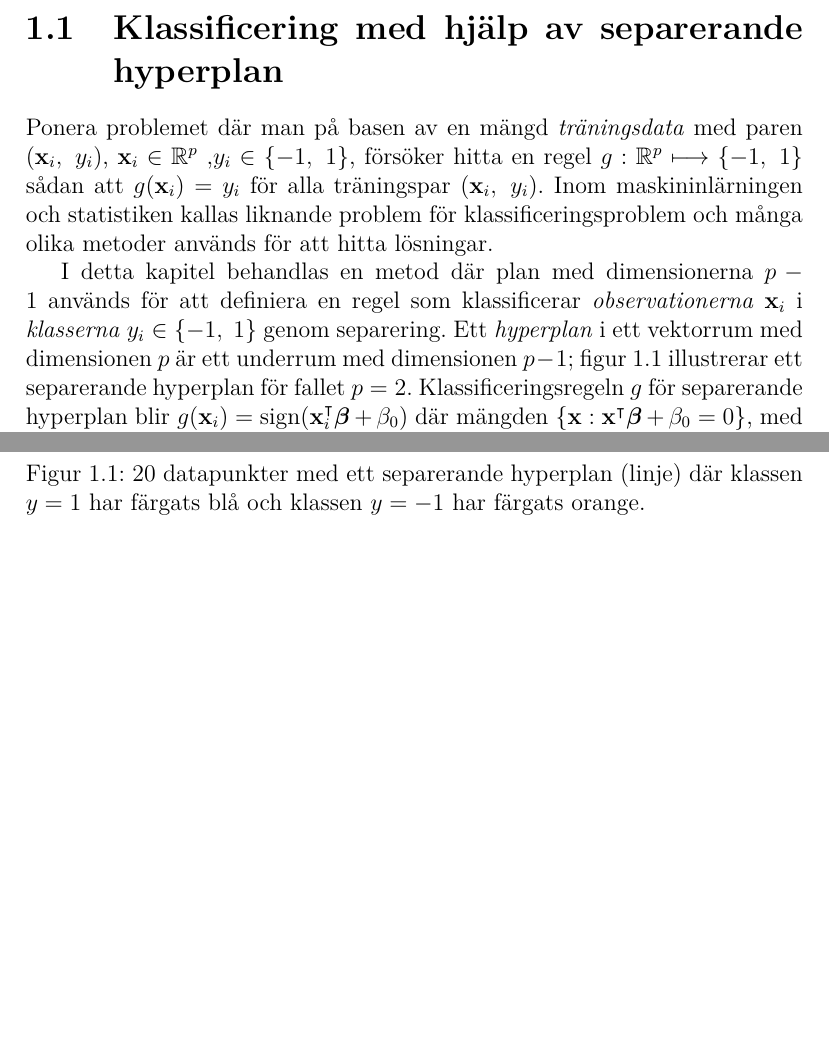
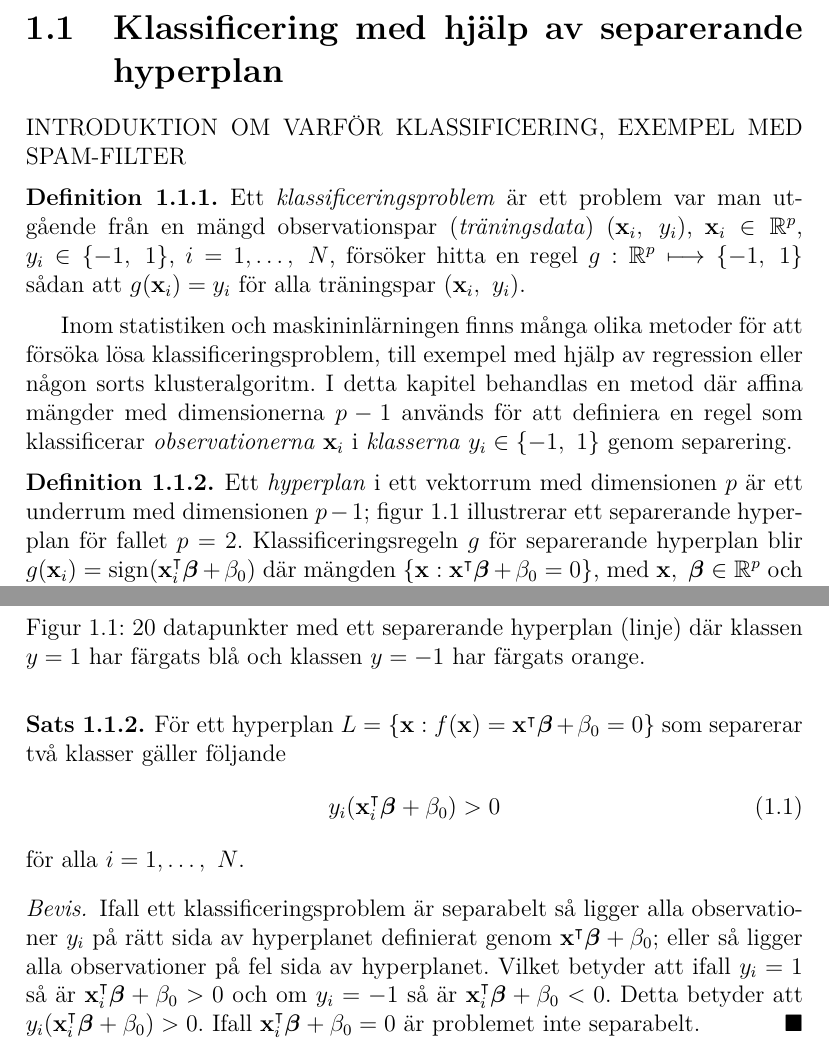
Before and after one commit to oscargranlund/kandidat, a LaTeX document (Kandidatuppsatsen.tex): two parts of pages 3 and 5 of 6, joined at a grey line, cut so that both start at the same text, the shorter picture padded with empty space. Compiled offline with pdfLaTeX.

Commit message:
Skrev mera. Borde fixa entydigheten för hyperplanen

```diff
--- a/Kandidatuppsatsen.tex
+++ b/Kandidatuppsatsen.tex
@@ -19,7 +19,7 @@
 \newtheorem{thm}{Sats}[section]
 \newtheorem{lem}[thm]{Lemma}
 \newtheorem{cor}[thm]{Korrolarium}
-\newtheorem{defi}{Definition}
+\newtheorem{defi}{Definition}[section]
 
 \newcommand{\bfbeta}{{\boldsymbol{\beta}}}
 \renewcommand\qedsymbol{$\blacksquare$}
@@ -38,9 +38,18 @@
 \chapter{Stödvektormaskiner (SVM)}
 
 \section{Klassificering med hjälp av separerande hyperplan}
-Ponera problemet där man på basen av en mängd \textit{träningsdata} med paren $(\mathbf{x}_i,~y_i)$, $\mathbf{x}_i\in\mathbb{R}^p$ ,$y_i\in \{-1,~1\}$, försöker hitta en regel $g: \mathbb{R}^p \longmapsto \{-1,~1\}$ sådan att $g(\mathbf{x}_i)=y_i$ för alla träningspar $(\mathbf{x}_i,~y_i)$. Inom maskininlärningen och statistiken kallas liknande problem för klassificeringsproblem och många olika metoder används för att hitta lösningar.
 
-I detta kapitel behandlas en metod där plan med dimensionerna $p-1$ används för att definiera en regel som klassificerar \textit{observationerna} $\mathbf{x}_i$ i \textit{klasserna} $y_i\in\{-1,~1\}$ genom separering. Ett \textit{hyperplan} i ett vektorrum med dimensionen $p$ är ett underrum med dimensionen $p-1$; figur \ref{fig:separatinghyperplane} illustrerar ett separerande hyperplan för fallet $p=2$. Klassificeringsregeln $g$ för separerande hyperplan blir $g(\mathbf{x}_i)=\sign (\mathbf{x}_i^\intercal    \bfbeta + \beta_0)$ där mängden $\{\mathbf{x}: \mathbf{x}^\intercal \bfbeta + \beta_0=0\}$, med $\mathbf{x},~\bfbeta\in \mathbb{R}^p$ och $\|\bfbeta\|=1$, definierar ett hyperplan, eller en \textit{affin} mängd, parametriserat av $\boldsymbol\beta$ och $\beta_0$.
+INTRODUKTION OM VARFÖR KLASSIFICERING, EXEMPEL MED SPAM-FILTER
+
+\begin{defi}
+	Ett \textit{klassificeringsproblem} är ett problem var man utgående från en mängd observationspar (\textit{träningsdata}) $(\mathbf{x}_i,~y_i)$, $\mathbf{x}_i\in\mathbb{R}^p$, $y_i\in \{-1,~1\}$, $i=1,\dots,~N$, försöker hitta en regel $g: \mathbb{R}^p \longmapsto \{-1,~1\}$ sådan att $g(\mathbf{x}_i)=y_i$ för alla träningspar $(\mathbf{x}_i,~y_i)$.
+\end{defi}
+
+Inom statistiken och maskininlärningen finns många olika metoder för att försöka lösa klassificeringsproblem, till exempel med hjälp av regression eller någon sorts klusteralgoritm. I detta kapitel behandlas en metod där affina mängder med dimensionerna $p-1$ används för att definiera en regel som klassificerar \textit{observationerna} $\mathbf{x}_i$ i \textit{klasserna} $y_i\in\{-1,~1\}$ genom separering.
+
+\begin{defi}
+	Ett \textit{hyperplan} i ett vektorrum med dimensionen $p$ är ett underrum med dimensionen $p-1$; figur \ref{fig:separatinghyperplane} illustrerar ett separerande hyperplan för fallet $p=2$. Klassificeringsregeln $g$ för separerande hyperplan blir $g(\mathbf{x}_i)=\sign (\mathbf{x}_i^\intercal    \bfbeta + \beta_0)$ där mängden $\{\mathbf{x}: \mathbf{x}^\intercal \bfbeta + \beta_0=0\}$, med $\mathbf{x},~\bfbeta\in \mathbb{R}^p$ och $\|\bfbeta\|=1$, definierar ett hyperplan, eller en \textit{affin} mängd, parametriserat av $\boldsymbol\beta$ och $\beta_0$.
+\end{defi}
 
 \begin{thm}
 	Ett hyperplan definierat som den affina mängden $L=\{ \mathbf{x} : f(\mathbf{x})=\mathbf{x}^\intercal \bfbeta + \beta_0=0\}$ har följande egenskaper \cite{ESL}:
@@ -92,3 +106,20 @@ I detta kapitel behandlas en metod där plan med dimensionerna $p-1$ används f
+\begin{thm}
+	För ett hyperplan $L=\{ \mathbf{x} : f(\mathbf{x})=\mathbf{x}^\intercal \bfbeta + \beta_0=0\}$ som separerar två klasser gäller följande
+	\begin{equation}
+		y_i(\mathbf{x}_i^\intercal \bfbeta + \beta_0) > 0
+	\end{equation}
+	för alla $i = 1, \dots,~N$.
+\end{thm}
+\begin{proof}
+	Ifall ett klassificeringsproblem är separabelt så ligger alla observationer $y_i$ på rätt sida av hyperplanet definierat genom $\mathbf{x}^\intercal \bfbeta + \beta_0$; eller så ligger alla observationer på fel sida av hyperplanet. Vilket betyder att ifall $y_i=1$ så är $\mathbf{x}_i^\intercal \bfbeta + \beta_0 > 0$ och om $y_i=-1$ så är $\mathbf{x}_i^\intercal \bfbeta + \beta_0 < 0$. Detta betyder att $y_i(\mathbf{x}_i^\intercal \bfbeta + \beta_0) > 0$. Ifall $\mathbf{x}_i^\intercal \bfbeta + \beta_0 = 0$ är problemet inte separabelt.
+\end{proof}
+
+
+
+%%%%	KANSKE REFERENS TILL VAPNIK 1996
+
+
+
 \bibliographystyle{plain}
 \bibliography{bibliografi}
 \end{document}
```
Also changed, not shown: Kandidatuppsatsen.tex (5 more changed lines).
